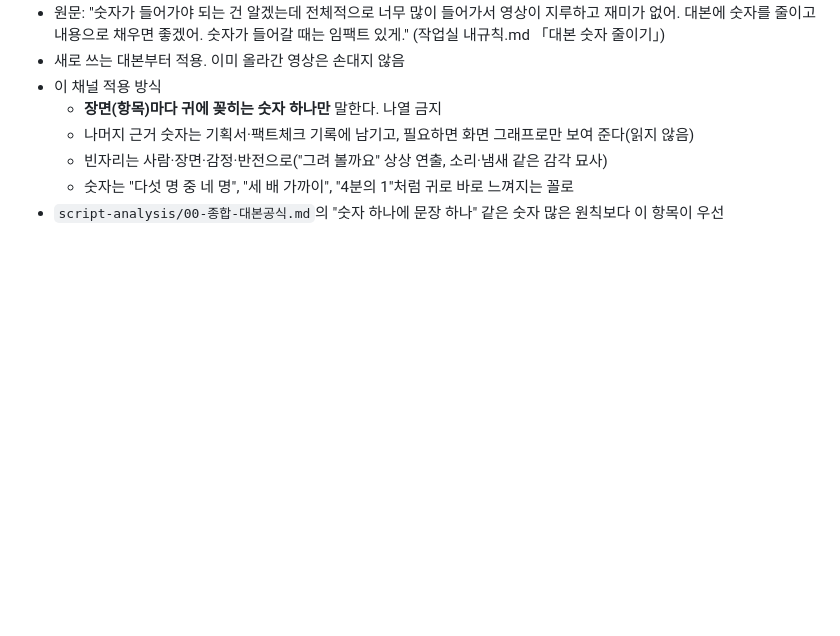
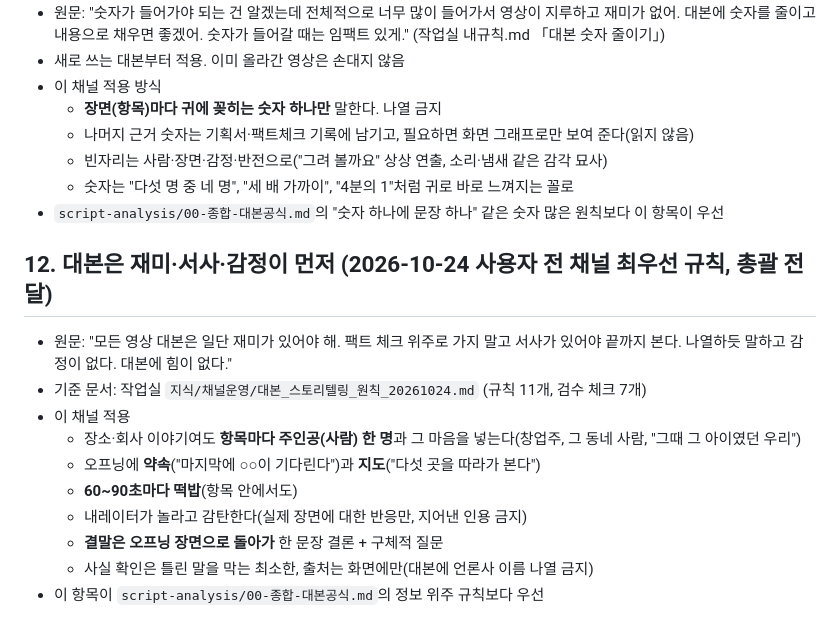
Before and after one commit to seminalove2-code/my-workspace, a Markdown page: planning/채널-운영-원칙.md, the part around the change. Rendered like a GitHub page; blank space fills up the shorter version.

Commit message:
운영 원칙 12항: 대본은 재미·서사·감정이 먼저
Co-Authored-By: Claude Opus 5.5 <noreply@anthropic.com>

```diff
--- a/planning/채널-운영-원칙.md
+++ b/planning/채널-운영-원칙.md
@@ -106,3 +106,16 @@
   - 빈자리는 사람·장면·감정·반전으로("그려 볼까요" 상상 연출, 소리·냄새 같은 감각 묘사)
   - 숫자는 "다섯 명 중 네 명", "세 배 가까이", "4분의 1"처럼 귀로 바로 느껴지는 꼴로
 - `script-analysis/00-종합-대본공식.md`의 "숫자 하나에 문장 하나" 같은 숫자 많은 원칙보다 이 항목이 우선
+
+## 12. 대본은 재미·서사·감정이 먼저 (2026-10-24 사용자 전 채널 최우선 규칙, 총괄 전달)
+
+- 원문: "모든 영상 대본은 일단 재미가 있어야 해. 팩트 체크 위주로 가지 말고 서사가 있어야 끝까지 본다. 나열하듯 말하고 감정이 없다. 대본에 힘이 없다."
+- 기준 문서: 작업실 `지식/채널운영/대본_스토리텔링_원칙_20261024.md` (규칙 11개, 검수 체크 7개)
+- 이 채널 적용
+  - 장소·회사 이야기여도 **항목마다 주인공(사람) 한 명**과 그 마음을 넣는다(창업주, 그 동네 사람, "그때 그 아이였던 우리")
+  - 오프닝에 **약속**("마지막에 ○○이 기다린다")과 **지도**("다섯 곳을 따라가 본다")
+  - **60~90초마다 떡밥**(항목 안에서도)
+  - 내레이터가 놀라고 감탄한다(실제 장면에 대한 반응만, 지어낸 인용 금지)
+  - **결말은 오프닝 장면으로 돌아가** 한 문장 결론 + 구체적 질문
+  - 사실 확인은 틀린 말을 막는 최소한, 출처는 화면에만(대본에 언론사 이름 나열 금지)
+- 이 항목이 `script-analysis/00-종합-대본공식.md`의 정보 위주 규칙보다 우선
```
